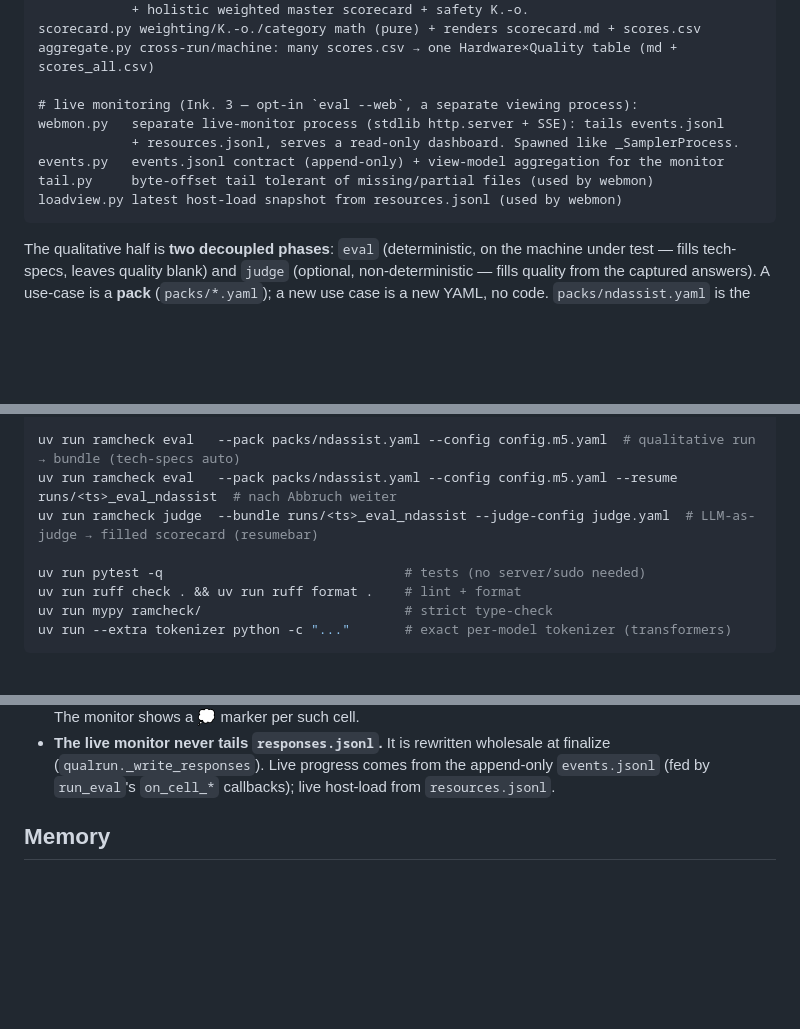
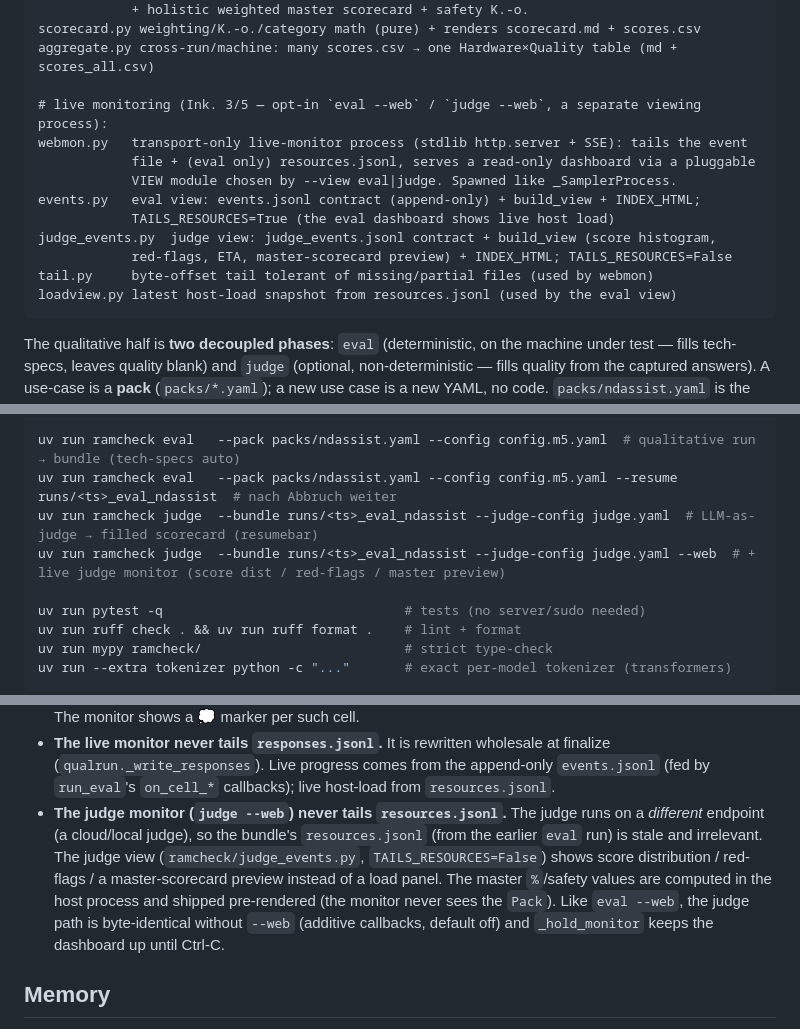
Before and after one commit to johannes-kaindl/llm-benchmark-harness, a Markdown page: AGENTS.md, 3 parts joined by grey strips. GitHub-like rendering; blank space fills up the shorter version.

Commit message:
docs(agents): judge --web command + monitor gotcha + view-module map
Co-Authored-By: Claude Opus 4.8 (1M context) <noreply@anthropic.com>

````diff
--- a/AGENTS.md
+++ b/AGENTS.md
@@ -50,12 +50,16 @@ judge.py    pluggable LLM-as-judge (JudgeBackend protocol): per-answer score vs.
 scorecard.py weighting/K.-o./category math (pure) + renders scorecard.md + scores.csv
 aggregate.py cross-run/machine: many scores.csv → one Hardware×Quality table (md + scores_all.csv)
 
-# live monitoring (Ink. 3 — opt-in `eval --web`, a separate viewing process):
-webmon.py   separate live-monitor process (stdlib http.server + SSE): tails events.jsonl
-            + resources.jsonl, serves a read-only dashboard. Spawned like _SamplerProcess.
-events.py   events.jsonl contract (append-only) + view-model aggregation for the monitor
+# live monitoring (Ink. 3/5 — opt-in `eval --web` / `judge --web`, a separate viewing process):
+webmon.py   transport-only live-monitor process (stdlib http.server + SSE): tails the event
+            file + (eval only) resources.jsonl, serves a read-only dashboard via a pluggable
+            VIEW module chosen by --view eval|judge. Spawned like _SamplerProcess.
+events.py   eval view: events.jsonl contract (append-only) + build_view + INDEX_HTML;
+            TAILS_RESOURCES=True (the eval dashboard shows live host load)
+judge_events.py  judge view: judge_events.jsonl contract + build_view (score histogram,
+            red-flags, ETA, master-scorecard preview) + INDEX_HTML; TAILS_RESOURCES=False
 tail.py     byte-offset tail tolerant of missing/partial files (used by webmon)
-loadview.py latest host-load snapshot from resources.jsonl (used by webmon)
+loadview.py latest host-load snapshot from resources.jsonl (used by the eval view)
 ```
 
 The qualitative half is **two decoupled phases**: `eval` (deterministic, on the
@@ -87,6 +91,7 @@ uv run ramcheck report --runs ./runs           # (re)generate report.md from raw
 uv run ramcheck eval   --pack packs/ndassist.yaml --config config.m5.yaml  # qualitative run → bundle (tech-specs auto)
 uv run ramcheck eval   --pack packs/ndassist.yaml --config config.m5.yaml --resume runs/<ts>_eval_ndassist  # nach Abbruch weiter
 uv run ramcheck judge  --bundle runs/<ts>_eval_ndassist --judge-config judge.yaml  # LLM-as-judge → filled scorecard (resumebar)
+uv run ramcheck judge  --bundle runs/<ts>_eval_ndassist --judge-config judge.yaml --web  # + live judge monitor (score dist / red-flags / master preview)
 
 uv run pytest -q                               # tests (no server/sudo needed)
 uv run ruff check . && uv run ruff format .    # lint + format
@@ -130,6 +135,14 @@ Workspace-wide standards live in `../_docs/CONVENTIONS.md` (profile **python-uv*
 - **The live monitor never tails `responses.jsonl`.** It is rewritten wholesale at finalize
   (`qualrun._write_responses`). Live progress comes from the append-only `events.jsonl`
   (fed by `run_eval`'s `on_cell_*` callbacks); live host-load from `resources.jsonl`.
+- **The judge monitor (`judge --web`) never tails `resources.jsonl`.** The judge runs on a
+  *different* endpoint (a cloud/local judge), so the bundle's `resources.jsonl` (from the
+  earlier `eval` run) is stale and irrelevant. The judge view (`ramcheck/judge_events.py`,
+  `TAILS_RESOURCES=False`) shows score distribution / red-flags / a master-scorecard preview
+  instead of a load panel. The master `%`/safety values are computed in the host process and
+  shipped pre-rendered (the monitor never sees the `Pack`). Like `eval --web`, the judge path
+  is byte-identical without `--web` (additive callbacks, default off) and `_hold_monitor`
+  keeps the dashboard up until Ctrl-C.
 
 ## Memory
 
````
